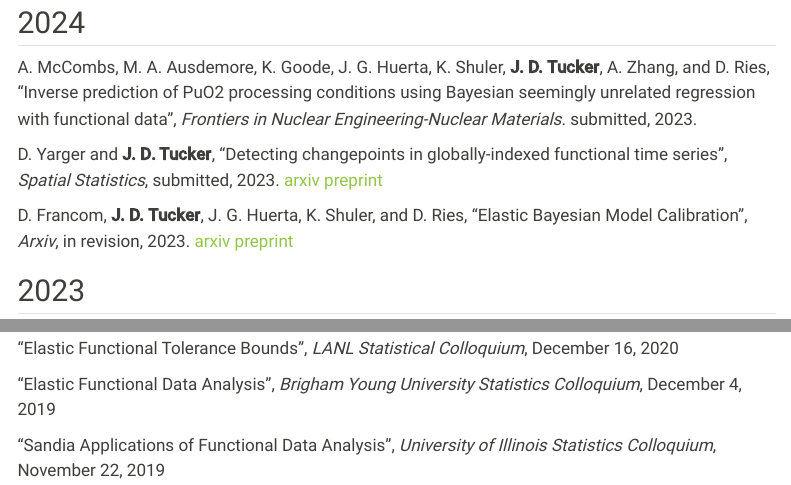
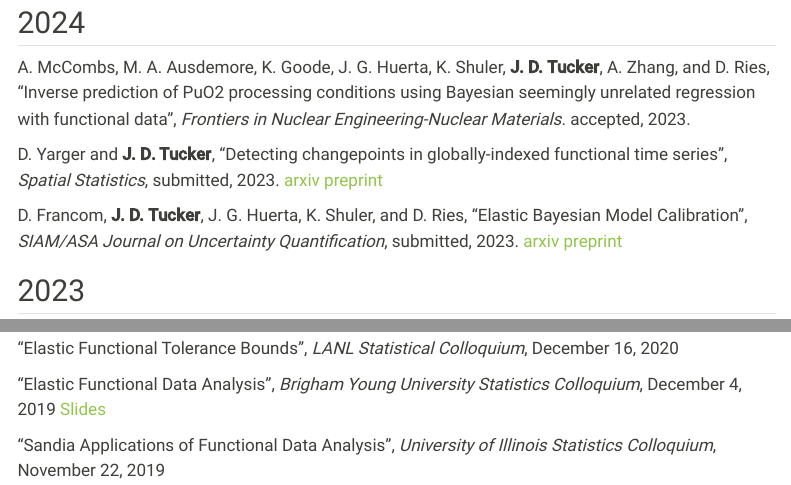
Before and after one commit to jdtuck/website, a Quarto document (papers.qmd): the page in a window 1100 px wide, from 290 px down, and a second part further down, joined at a grey line. Rendered offline with R 4.5, knitr and Pandoc in place of Quarto, with nearby package versions; menus at the side of the page are left out.

Commit message:
updates to slides and papers

```diff
--- a/papers.qmd
+++ b/papers.qmd
@@ -9,11 +9,11 @@ title: "Papers"
 COPYRIGHT NOTICE: The material listed here are copyrighted. Personal use of this material is permitted. However, permission to reprint/publish this material for advertising or promotional purposes or for creating new collective works for resale or redistribution to servers or lists, or to reuse any copyrighted component of this work in other works must be obtained from the copyright holder.
 
 ## 2024
-A. McCombs, M. A. Ausdemore, K. Goode, J. G. Huerta, K. Shuler, **J. D. Tucker**, A. Zhang, and D. Ries, “Inverse prediction of PuO2 processing conditions using Bayesian seemingly unrelated regression with functional data”, *Frontiers in Nuclear Engineering-Nuclear Materials*. submitted, 2023.
+A. McCombs, M. A. Ausdemore, K. Goode, J. G. Huerta, K. Shuler, **J. D. Tucker**, A. Zhang, and D. Ries, “Inverse prediction of PuO2 processing conditions using Bayesian seemingly unrelated regression with functional data”, *Frontiers in Nuclear Engineering-Nuclear Materials*. accepted, 2023.
 
 D. Yarger and **J. D. Tucker**, "Detecting changepoints in globally-indexed functional time series", *Spatial Statistics*, submitted, 2023. [arxiv preprint](https://arxiv.org/abs/2308.05915)
 
-D. Francom, **J. D. Tucker**, J. G. Huerta, K. Shuler, and D. Ries, "Elastic Bayesian Model Calibration", *Arxiv*, in revision, 2023. [arxiv preprint](https://arxiv.org/abs/2305.08834)
+D. Francom, **J. D. Tucker**, J. G. Huerta, K. Shuler, and D. Ries, "Elastic Bayesian Model Calibration", *SIAM/ASA Journal on Uncertainty Quantification*, submitted, 2023. [arxiv preprint](https://arxiv.org/abs/2305.08834)
 
 ## 2023
 R. Darling, G. S. Clark, and **J. D. Tucker**, "Hidden Ancestor Graphs: Models for Detagging Property Graphs", *arXiv:2102.09581 [math.PR]*. 2023 [arxiv preprint](https://arxiv.org/abs/2102.09581)
@@ -162,7 +162,7 @@ N. Klausner, M. R. Azimi-Sadjadi, and **J. D. Tucker**, "Underwater target detec
 
 "Elastic Functional Tolerance Bounds", *LANL Statistical Colloquium*, December 16, 2020
 
-"Elastic Functional Data Analysis", *Brigham Young University Statistics Colloquium*, December 4, 2019
+"Elastic Functional Data Analysis", *Brigham Young University Statistics Colloquium*, December 4, 2019 [Slides](https://jdtuck.github.io/presentations/FDA_Overview/FDA_Overview.html)
 
 "Sandia Applications of Functional Data Analysis", *University of Illinois Statistics Colloquium*, November 22, 2019
 
```
